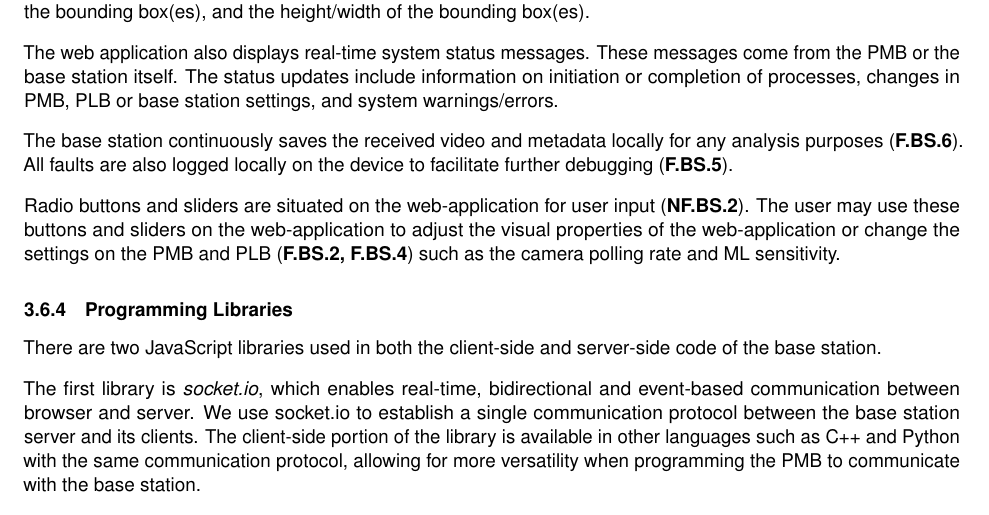
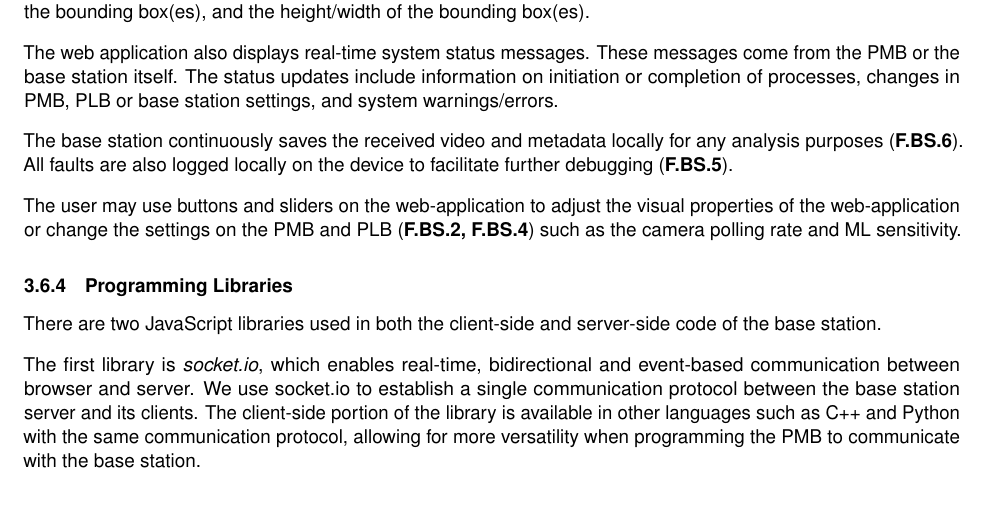
Before and after one commit to Capstone-Skynet/Capstone-Skynet.github.io, a LaTeX document (docs/design/design_document.tex, which reads docs/design/3_1_6_base_station.tex): part of page 19 of 30, cut so that both start at the same text. Compiled offline with pdfLaTeX.

Commit message:
PR first changes2

```diff
--- a/docs/design/3_1_6_base_station.tex
+++ b/docs/design/3_1_6_base_station.tex
@@ -25,7 +25,7 @@ The web application also displays real-time system status messages. These messag
 The base station continuously saves the received video and metadata locally for any analysis purposes (\textbf{F.BS.6}). All faults are also logged locally on the device to facilitate further debugging (\textbf{F.BS.5}).
 %% maybe we just log all status messages, not limited to warnings/errors.
 
-Radio buttons and sliders are situated on the web-application for user input (\textbf{NF.BS.2}). The user may use these buttons and sliders on the web-application to adjust the visual properties of the web-application or change the settings on the PMB and PLB (\textbf{F.BS.2, F.BS.4}) such as the camera polling rate and ML sensitivity.
+The user may use buttons and sliders on the web-application to adjust the visual properties of the web-application or change the settings on the PMB and PLB (\textbf{F.BS.2, F.BS.4}) such as the camera polling rate and ML sensitivity.
 
 \subsubsection{Programming Libraries}
 
```
